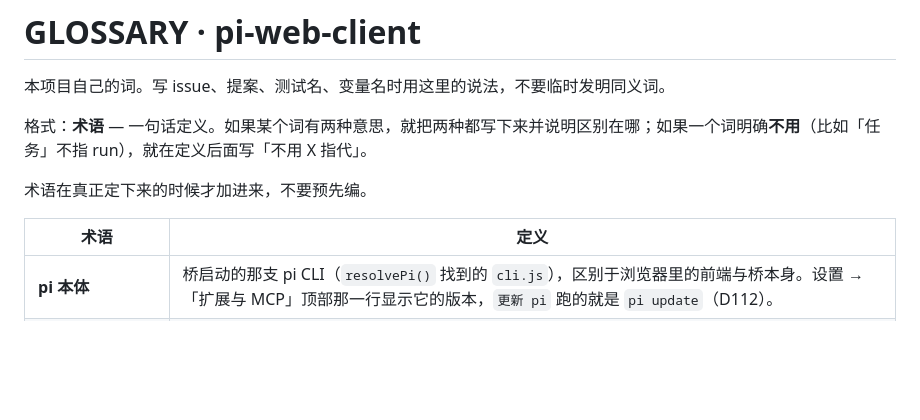
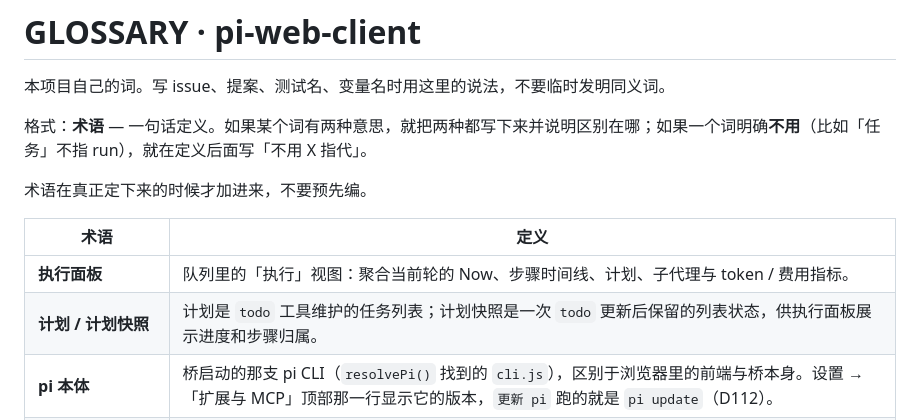
Before and after one commit to Yang-Code01/pi-web-client, a Markdown page: GLOSSARY.md, the part around the change. Rendered like a GitHub page; blank space fills up the shorter version.

Commit message:
docs(exec): add execution panel glossary (#327)

```diff
--- a/GLOSSARY.md
+++ b/GLOSSARY.md
@@ -8,6 +8,8 @@
 
 | 术语 | 定义 |
 | --- | --- |
+| **执行面板** | 队列里的「执行」视图：聚合当前轮的 Now、步骤时间线、计划、子代理与 token / 费用指标。 |
+| **计划 / 计划快照** | 计划是 `todo` 工具维护的任务列表；计划快照是一次 `todo` 更新后保留的列表状态，供执行面板展示进度和步骤归属。 |
 | **pi 本体** | 桥启动的那支 pi CLI（`resolvePi()` 找到的 `cli.js`），区别于浏览器里的前端与桥本身。设置 →「扩展与 MCP」顶部那一行显示它的版本，`更新 pi` 跑的就是 `pi update`（D112）。
 | **终端 / 网页终端** | 顶栏 `>_ 终端` 弹出的 dialog 里那几台真的 shell（D92）：进程在桥里（`bridge/src/terminal.ts` 的 `Terminals`，最多 4 台），页面只是视图。**最小化** = 收起 dialog，进程照旧在跑；只有标签的 `×` / `关闭` 才结束它。不用「终端」指代终端里跑着的 pi CLI（那个说「终端里的 pi」）。 |
 | **内网通** | 面向用户的称呼：顶栏 `🌐 内网通` 打开的那块（发现同一内网里的人、好友、对话、传文件，以及让 pi 代发消息）。进程名和代码标识仍叫 `peer`（`peer/`、`/api/peer/*`、`peer_find` 等），界面与文档里对用户说「内网通」，不说「局域网」。 |
```
